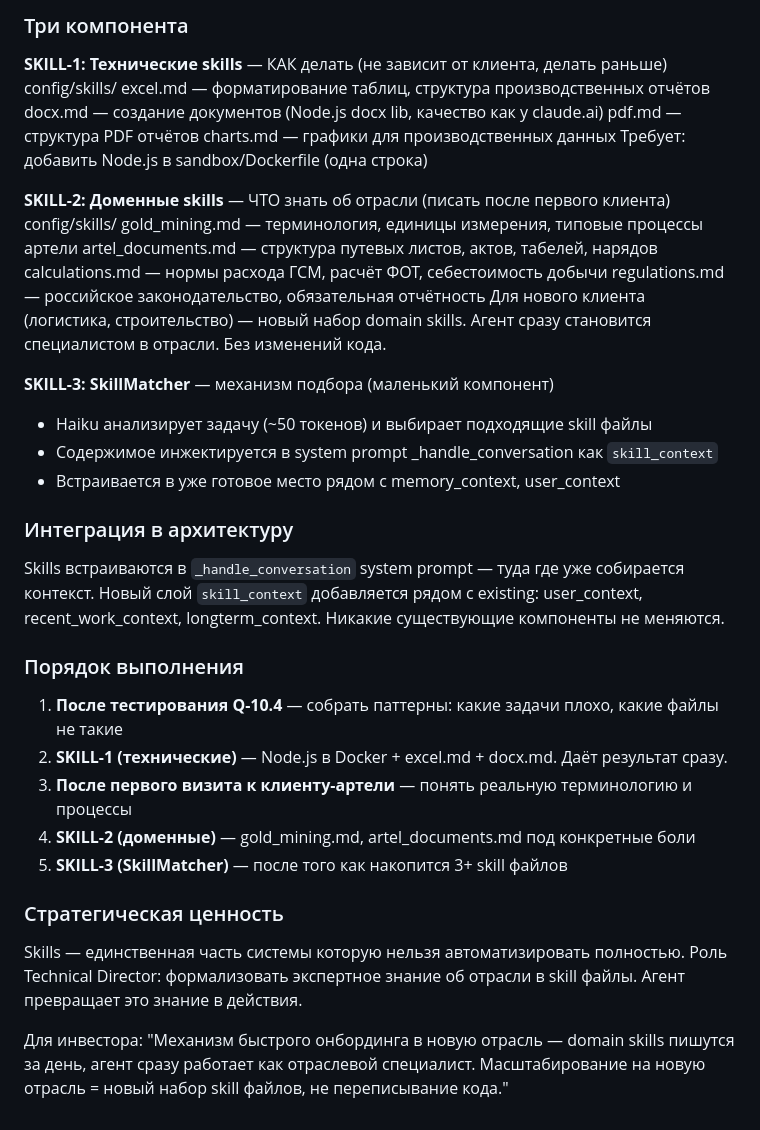
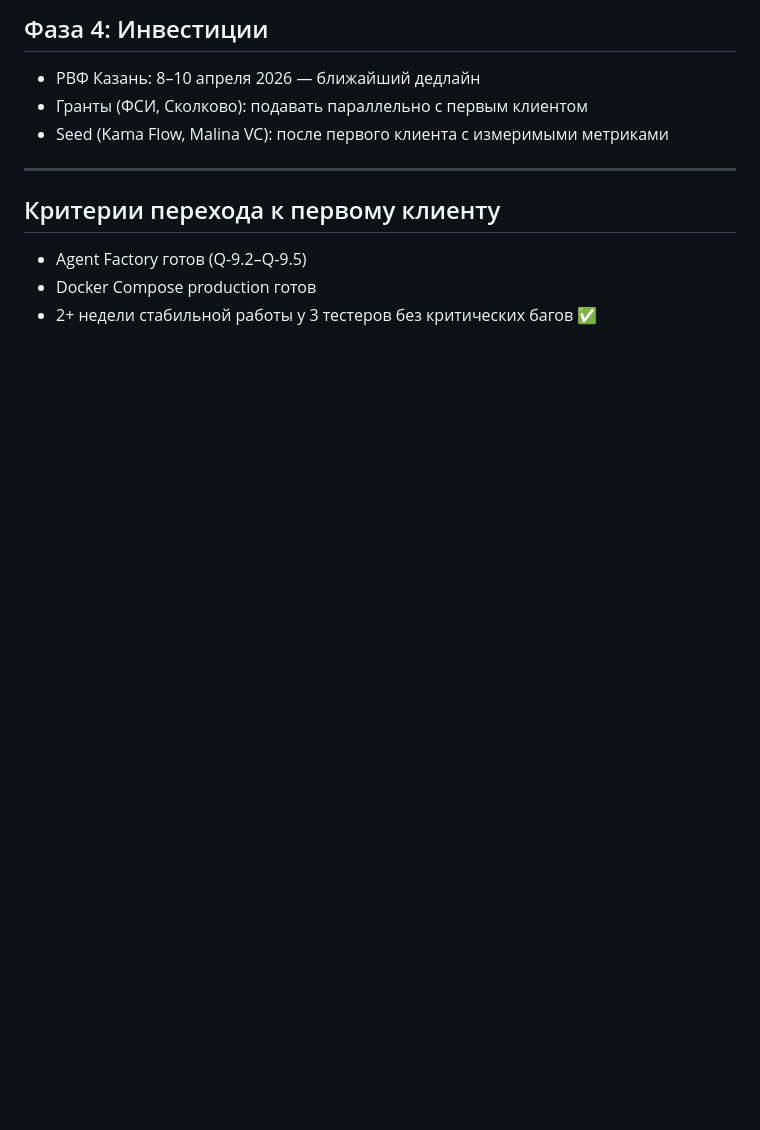
Before and after one commit to idob23/organism_ai, a Markdown page: organism_ai_roadmap.md, the part around one of its changes. Rendered like a GitHub page; blank space fills up the shorter version.

```diff
--- a/organism_ai_roadmap.md
+++ b/organism_ai_roadmap.md
@@ -61,48 +62,14 @@ Skills — это то что превращает "умного AI" в "AI-сп
 
-### Три компонента
+## Фаза 4: Инвестиции
 
-**SKILL-1: Технические skills** — КАК делать (не зависит от клиента, делать раньше)
-config/skills/
-excel.md      — форматирование таблиц, структура производственных отчётов
-docx.md       — создание документов (Node.js docx lib, качество как у claude.ai)
-pdf.md        — структура PDF отчётов
-charts.md     — графики для производственных данных
-Требует: добавить Node.js в sandbox/Dockerfile (одна строка)
+- РВФ Казань: 8–10 апреля 2026 — ближайший дедлайн
+- Гранты (ФСИ, Сколково): подавать параллельно с первым клиентом
+- Seed (Kama Flow, Malina VC): после первого клиента с измеримыми метриками
 
-**SKILL-2: Доменные skills** — ЧТО знать об отрасли (писать после первого клиента)
-config/skills/
-gold_mining.md      — терминология, единицы измерения, типовые процессы артели
-artel_documents.md  — структура путевых листов, актов, табелей, нарядов
-calculations.md     — нормы расхода ГСМ, расчёт ФОТ, себестоимость добычи
-regulations.md      — российское законодательство, обязательная отчётность
-Для нового клиента (логистика, строительство) — новый набор domain skills.
-Агент сразу становится специалистом в отрасли. Без изменений кода.
+---
 
-**SKILL-3: SkillMatcher** — механизм подбора (маленький компонент)
-- Haiku анализирует задачу (~50 токенов) и выбирает подходящие skill файлы
-- Содержимое инжектируется в system prompt _handle_conversation как `skill_context`
-- Встраивается в уже готовое место рядом с memory_context, user_context
+## Критерии перехода к первому клиенту
 
-### Интеграция в архитектуру
-
-Skills встраиваются в `_handle_conversation` system prompt — туда где уже собирается контекст.
-Новый слой `skill_context` добавляется рядом с existing: user_context, recent_work_context, longterm_context.
-Никакие существующие компоненты не меняются.
-
-### Порядок выполнения
-
-1. **После тестирования Q-10.4** — собрать паттерны: какие задачи плохо, какие файлы не такие
-2. **SKILL-1 (технические)** — Node.js в Docker + excel.md + docx.md. Даёт результат сразу.
-3. **После первого визита к клиенту-артели** — понять реальную терминологию и процессы
-4. **SKILL-2 (доменные)** — gold_mining.md, artel_documents.md под конкретные боли
-5. **SKILL-3 (SkillMatcher)** — после того как накопится 3+ skill файлов
-
-### Стратегическая ценность
-
-Skills — единственная часть системы которую нельзя автоматизировать полностью.
-Роль Technical Director: формализовать экспертное знание об отрасли в skill файлы.
-Агент превращает это знание в действия.
-
-Для инвестора: "Механизм быстрого онбординга в новую отрасль — domain skills пишутся
-за день, агент сразу работает как отраслевой специалист. Масштабирование на новую
-отрасль = новый набор skill файлов, не переписывание кода."
+- Agent Factory готов (Q-9.2–Q-9.5)
+- Docker Compose production готов
+- 2+ недели стабильной работы у 3 тестеров без критических багов ✅
```
Also changed, not shown: other parts of organism_ai_roadmap.md (+39 -38 lines), CLAUDE.md (+1 -1 lines).
